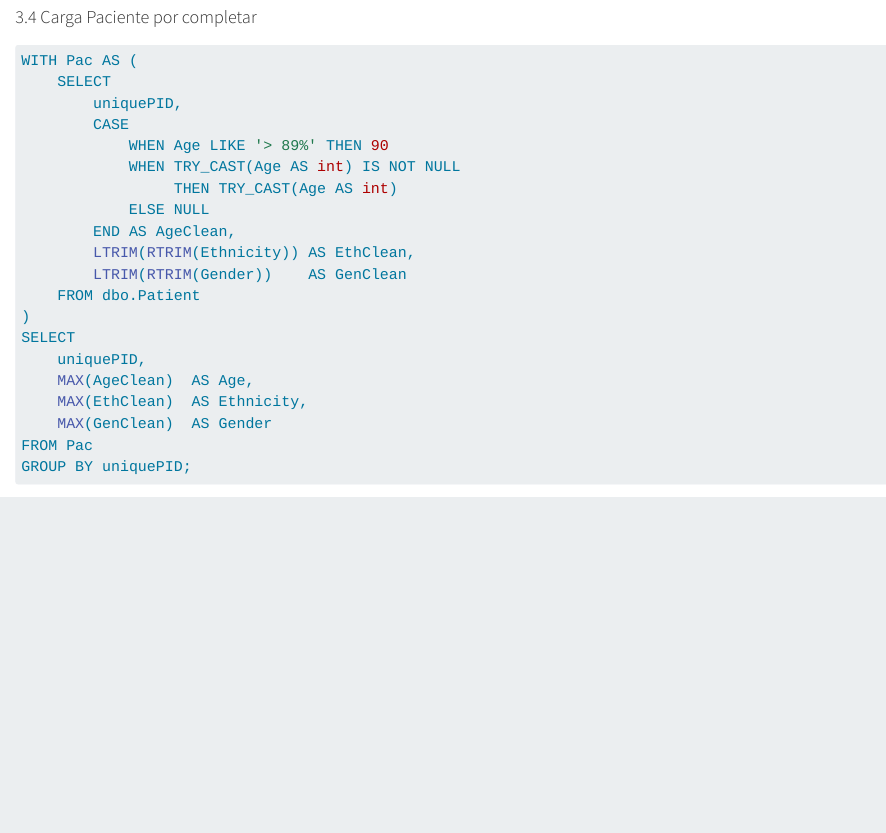
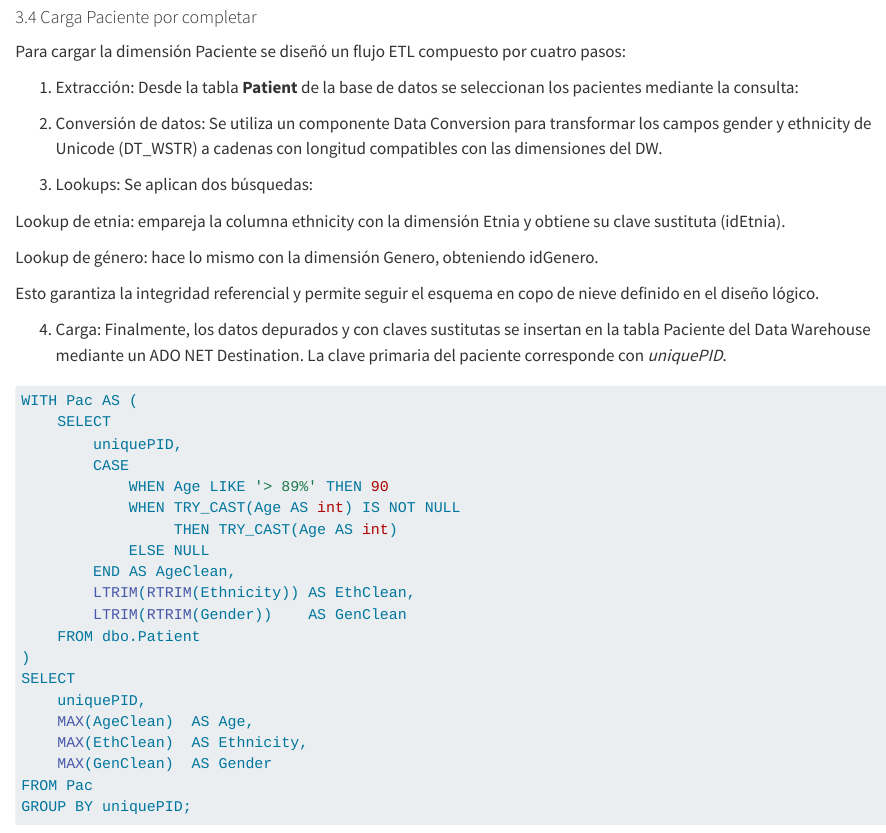
Before and after one commit to lilixia1/Tarea-2-ETL.-Almacenes-de-datos, a Quarto document (Tarea2_ETL (1).qmd): the page in a window 1100 px wide, from 14580 px down. Rendered offline with R 4.5, knitr and Pandoc in place of Quarto, with nearby package versions; both versions are drawn in the output format of the newer one; long lines of code are wrapped.

Commit message:
Actualizar Tarea2_ETL (1).qmd

````diff
--- a/Tarea2_ETL (1).qmd
+++ b/Tarea2_ETL (1).qmd
@@ -566,7 +569,32 @@ Para concluir, el flujo se dirige a la tabla Tratamiento del DW, utilizando ADO.
 
 #### 3.4 Carga Paciente por completar
 
-``` sql
+Para cargar la dimensión Paciente se diseñó un flujo ETL compuesto por cuatro pasos:
+
+1. Extracción:
+Desde la tabla **Patient** de la base de datos se seleccionan los pacientes mediante la consulta:
+
+
+
+2. Conversión de datos:
+Se utiliza un componente Data Conversion para transformar los campos gender y ethnicity de Unicode (DT_WSTR) a cadenas con longitud compatibles con las dimensiones del DW.
+
+
+3. Lookups:
+Se aplican dos búsquedas:
+
+Lookup de etnia: empareja la columna ethnicity con la dimensión Etnia y obtiene su clave sustituta (idEtnia).
+
+Lookup de género: hace lo mismo con la dimensión Genero, obteniendo idGenero.
+
+
+Esto garantiza la integridad referencial y permite seguir el esquema en copo de nieve definido en el diseño lógico.
+
+
+4. Carga:
+Finalmente, los datos depurados y con claves sustitutas se insertan en la tabla Paciente del Data Warehouse mediante un ADO NET Destination.
+La clave primaria del paciente corresponde con *uniquePID*.
+```sql
 WITH Pac AS (
     SELECT
         uniquePID,
````
Also changed, not shown: Tarea2_ETL (1).qmd (3 more changed lines).
